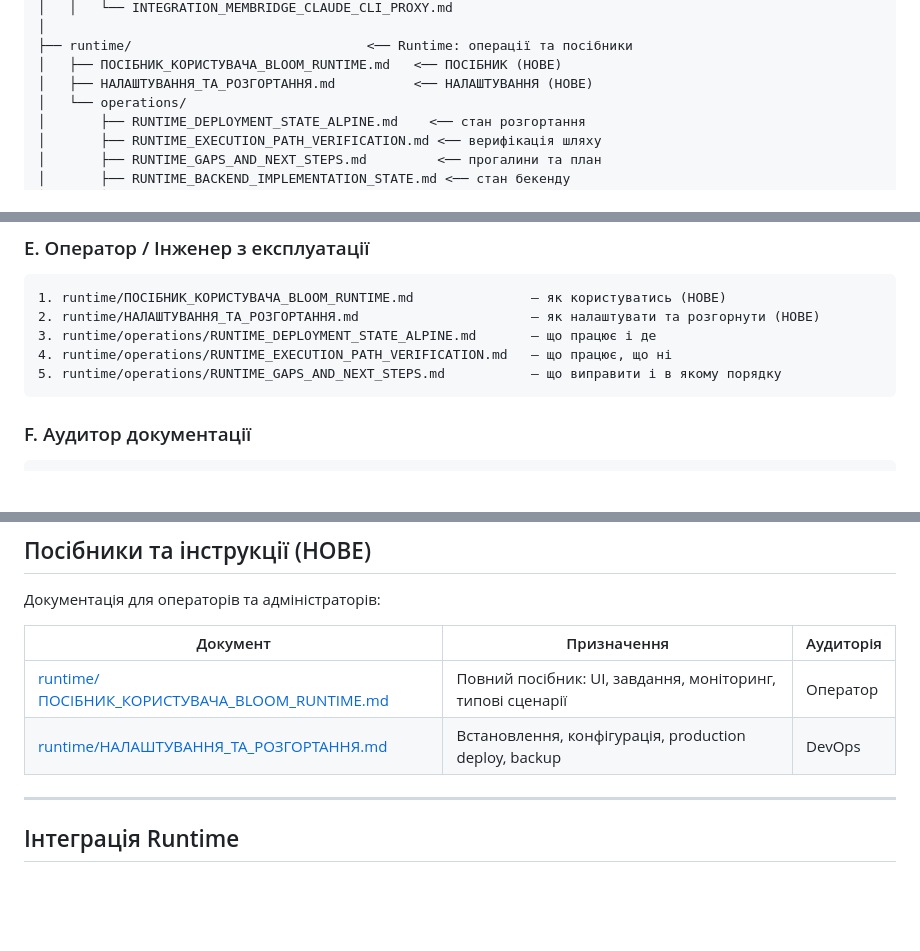
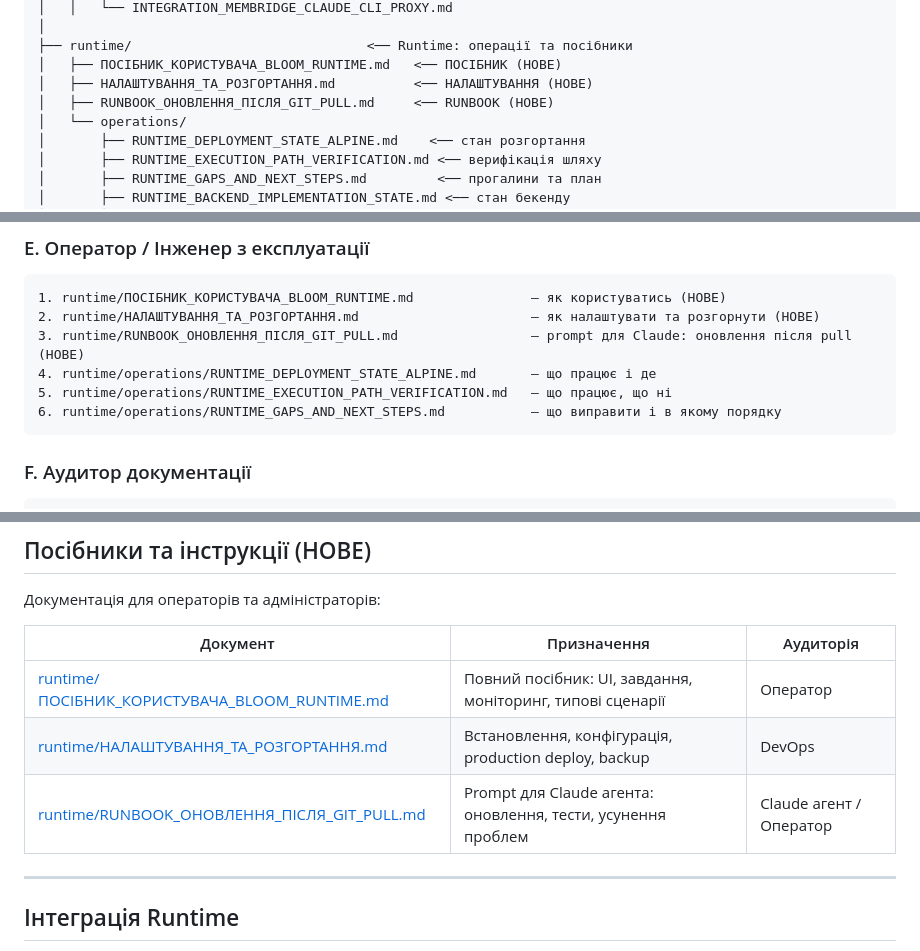
Before and after one commit to maxfraieho/membridge, a Markdown page: docs/ІНДЕКС.md, 3 parts joined by grey strips. Drawn GitHub-style; blank space fills up the shorter version.

````diff
--- a/docs/ІНДЕКС.md
+++ b/docs/ІНДЕКС.md
@@ -79,6 +79,7 @@ docs/
 ├── runtime/                              <── Runtime: операції та посібники
 │   ├── ПОСІБНИК_КОРИСТУВАЧА_BLOOM_RUNTIME.md   <── ПОСІБНИК (НОВЕ)
 │   ├── НАЛАШТУВАННЯ_ТА_РОЗГОРТАННЯ.md          <── НАЛАШТУВАННЯ (НОВЕ)
+│   ├── RUNBOOK_ОНОВЛЕННЯ_ПІСЛЯ_GIT_PULL.md     <── RUNBOOK (НОВЕ)
 │   └── operations/
 │       ├── RUNTIME_DEPLOYMENT_STATE_ALPINE.md    <── стан розгортання
 │       ├── RUNTIME_EXECUTION_PATH_VERIFICATION.md <── верифікація шляху
@@ -176,9 +177,10 @@ docs/
 ```
 1. runtime/ПОСІБНИК_КОРИСТУВАЧА_BLOOM_RUNTIME.md               — як користуватись (НОВЕ)
 2. runtime/НАЛАШТУВАННЯ_ТА_РОЗГОРТАННЯ.md                      — як налаштувати та розгорнути (НОВЕ)
-3. runtime/operations/RUNTIME_DEPLOYMENT_STATE_ALPINE.md       — що працює і де
-4. runtime/operations/RUNTIME_EXECUTION_PATH_VERIFICATION.md   — що працює, що ні
-5. runtime/operations/RUNTIME_GAPS_AND_NEXT_STEPS.md           — що виправити і в якому порядку
+3. runtime/RUNBOOK_ОНОВЛЕННЯ_ПІСЛЯ_GIT_PULL.md                 — prompt для Claude: оновлення після pull (НОВЕ)
+4. runtime/operations/RUNTIME_DEPLOYMENT_STATE_ALPINE.md       — що працює і де
+5. runtime/operations/RUNTIME_EXECUTION_PATH_VERIFICATION.md   — що працює, що ні
+6. runtime/operations/RUNTIME_GAPS_AND_NEXT_STEPS.md           — що виправити і в якому порядку
 ```
 
 ### F. Аудитор документації
@@ -200,6 +202,7 @@ docs/
 |----------|-------------|-----------|
 | [runtime/ПОСІБНИК_КОРИСТУВАЧА_BLOOM_RUNTIME.md](runtime/ПОСІБНИК_КОРИСТУВАЧА_BLOOM_RUNTIME.md) | Повний посібник: UI, завдання, моніторинг, типові сценарії | Оператор |
 | [runtime/НАЛАШТУВАННЯ_ТА_РОЗГОРТАННЯ.md](runtime/НАЛАШТУВАННЯ_ТА_РОЗГОРТАННЯ.md) | Встановлення, конфігурація, production deploy, backup | DevOps |
+| [runtime/RUNBOOK_ОНОВЛЕННЯ_ПІСЛЯ_GIT_PULL.md](runtime/RUNBOOK_ОНОВЛЕННЯ_ПІСЛЯ_GIT_PULL.md) | Prompt для Claude агента: оновлення, тести, усунення проблем | Claude агент / Оператор |
 
 ---
 
````
Also changed, not shown: docs/runtime/RUNBOOK_ОНОВЛЕННЯ_ПІСЛЯ_GIT_PULL.md (added, +558 -0 lines), replit.md (+1 -0 lines).
